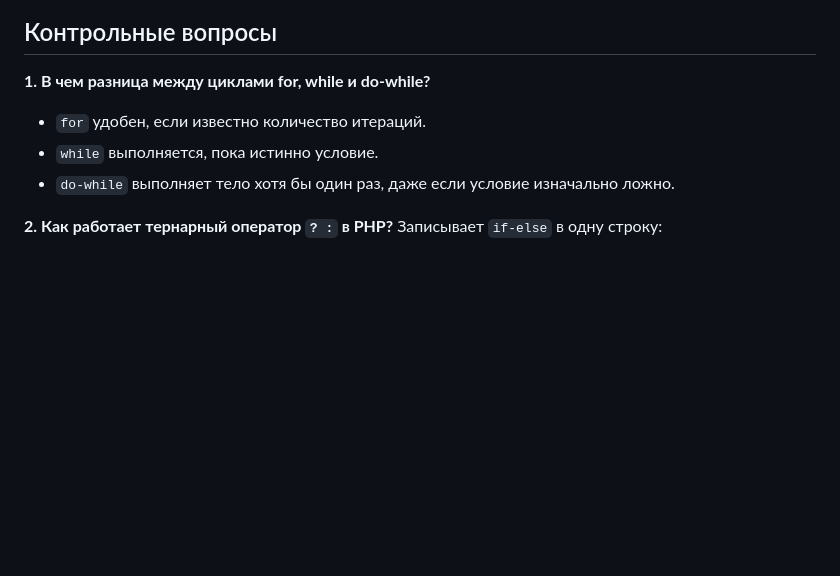
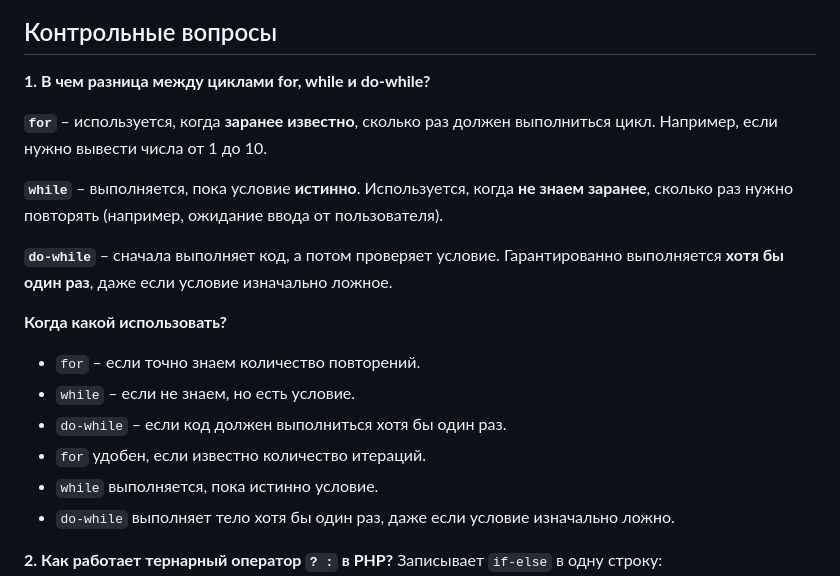
Before and after one commit to iurii1801/PHP, a Markdown page: lab2_Bogdanov_Iurii_I2302/README.md, the part around the change. Rendered like a GitHub page; blank space fills up the shorter version.

```diff
--- a/lab2_Bogdanov_Iurii_I2302/README.md
+++ b/lab2_Bogdanov_Iurii_I2302/README.md
@@ -118,6 +118,16 @@ for ($i = 0; $i <= 5; $i++) {
 
 **1. В чем разница между циклами for, while и do-while?**
 
+ **`for`** – используется, когда **заранее известно**, сколько раз должен выполниться цикл. Например, если нужно вывести числа от 1 до 10.
+
+ **`while`** – выполняется, пока условие **истинно**. Используется, когда **не знаем заранее**, сколько раз нужно повторять (например, ожидание ввода от пользователя).
+
+ **`do-while`** – сначала выполняет код, а потом проверяет условие. Гарантированно выполняется **хотя бы один раз**, даже если условие изначально ложное.
+
+**Когда какой использовать?**
+- `for` – если точно знаем количество повторений.
+- `while` – если не знаем, но есть условие.
+- `do-while` – если код должен выполниться хотя бы один раз.
 - `for` удобен, если известно количество итераций.
 - `while` выполняется, пока истинно условие.
 - `do-while` выполняет тело хотя бы один раз, даже если условие изначально ложно.
```
